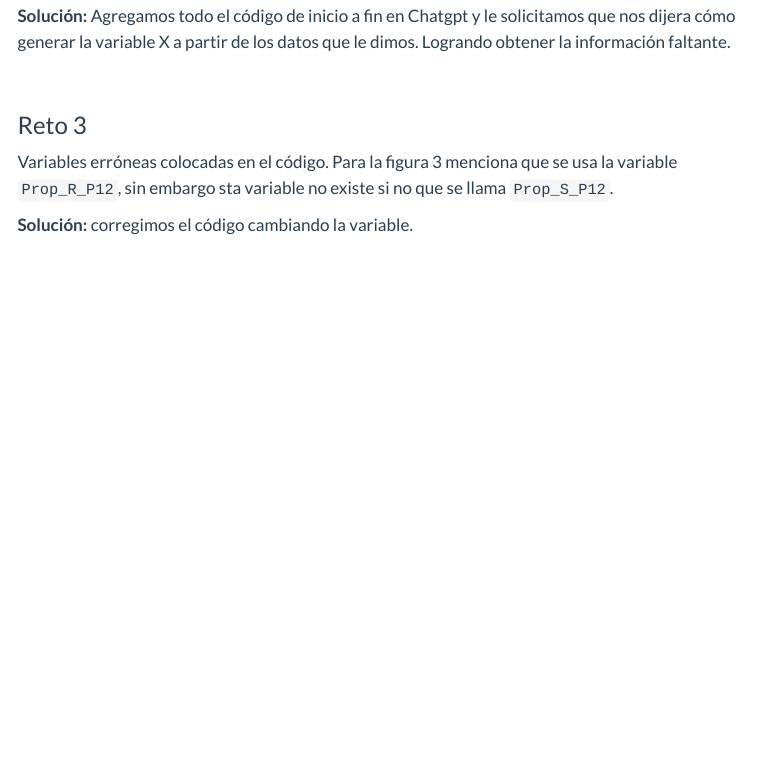
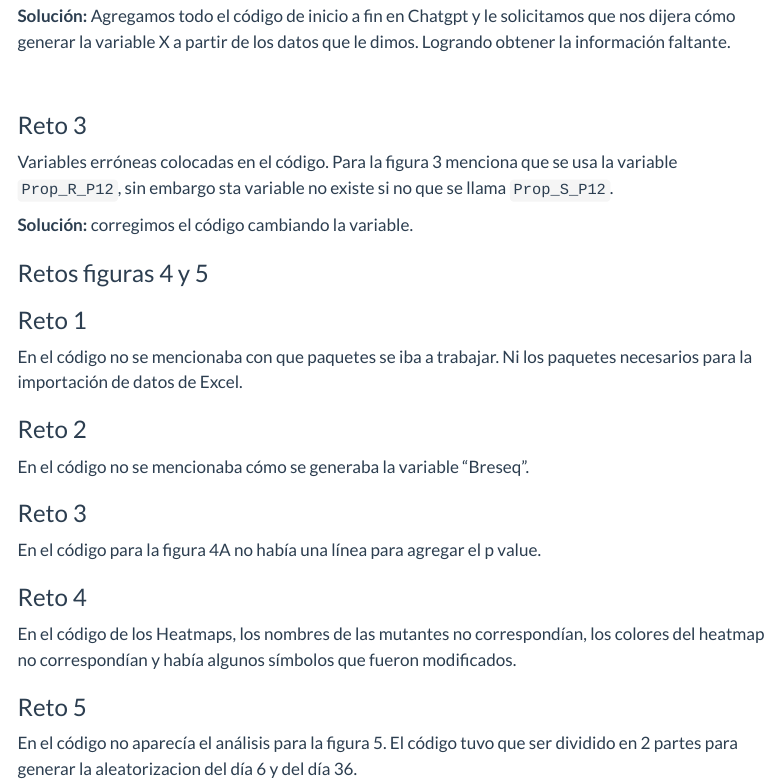
Before and after one commit to R-Ladies-Morelia/Reprohack2024, a Quarto document (Grupo2/retos.qmd): the page in a window 1100 px wide, from 740 px down. Rendered offline with R 4.5, knitr and Pandoc in place of Quarto, with nearby package versions; menus at the side of the page are left out; long lines of code are wrapped.

Commit message:
Update retos.qmd

```diff
--- a/Grupo2/retos.qmd
+++ b/Grupo2/retos.qmd
@@ -39,3 +39,21 @@ ggplot(LOR_res_long[!LOR_res_long$isolate %in% c("FMS6","SNK6"),], aes(passage*3
 Variables erróneas colocadas en el código. Para la figura 3 menciona que se usa la variable `Prop_R_P12`, sin embargo sta variable no existe si no que se llama `Prop_S_P12`.
 
 **Solución:** corregimos el código cambiando la variable.
+
+
+### Retos figuras 4 y 5
+
+### Reto 1
+En el código no se mencionaba con que paquetes se iba a trabajar. Ni los paquetes necesarios para la importación de datos de Excel.
+
+### Reto 2
+En el código no se mencionaba cómo se generaba la variable "Breseq".
+
+### Reto 3
+En el código para la figura 4A no había una línea para agregar el p value.
+
+### Reto 4
+En el código de los Heatmaps, los nombres de las mutantes no correspondían, los colores del heatmap no correspondían y había algunos símbolos que fueron modificados.
+
+### Reto 5
+En el código no aparecía el análisis para la figura 5. El código tuvo que ser dividido en 2 partes para generar la aleatorizacion del día 6 y del día 36.
```
